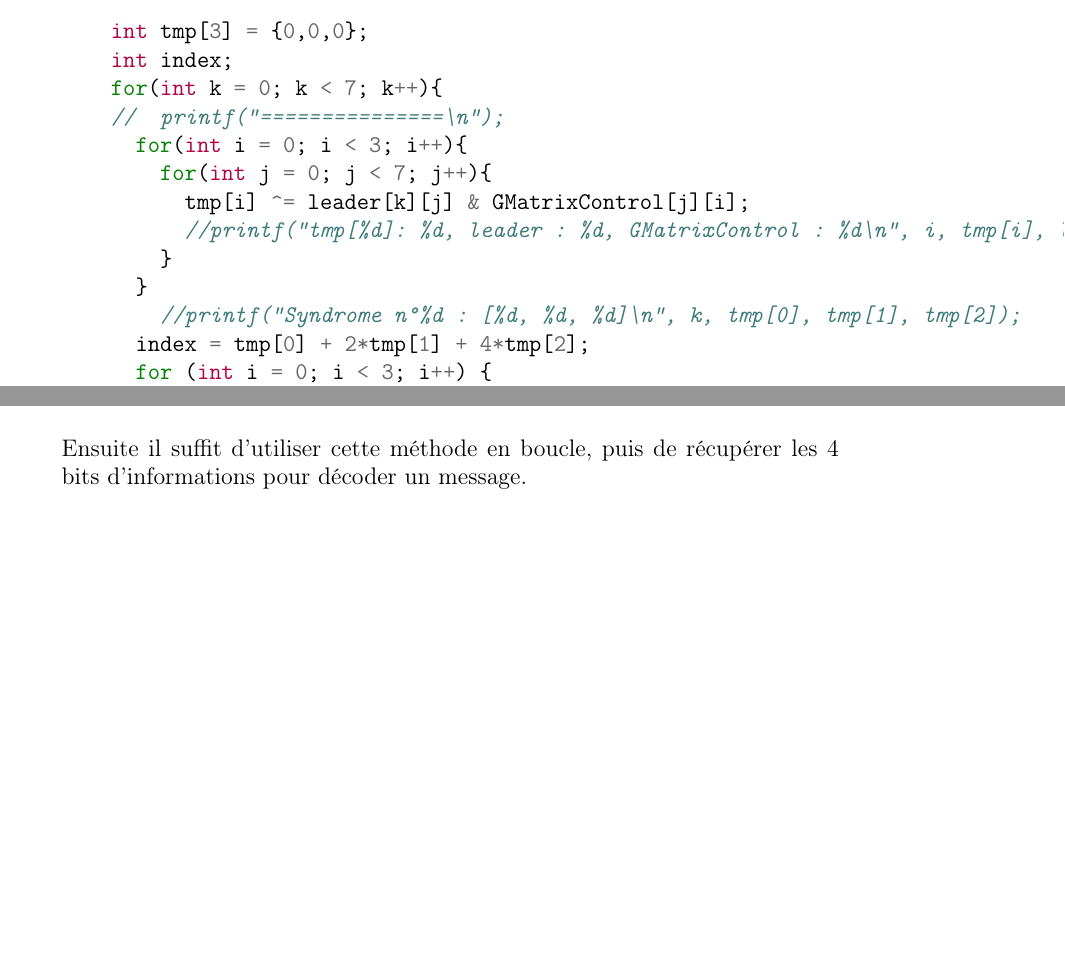
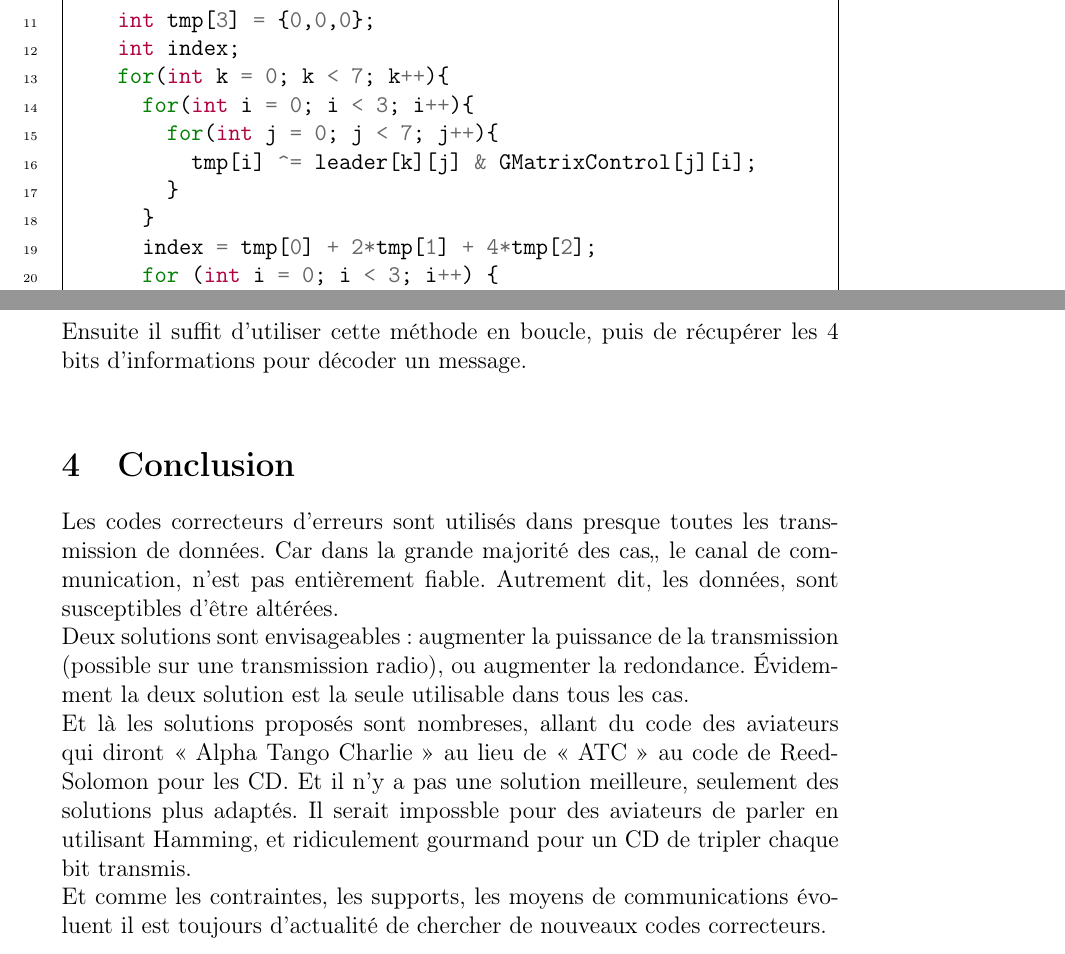
Before and after one commit to er-o/code-corrector, a LaTeX document (rapport/rapport.tex): two parts of pages 12 and 15 of 15, joined at a grey line, cut so that both start at the same text, the shorter picture padded with empty space. Compiled offline with pdfLaTeX.

Commit message:
rapport fin

```diff
--- a/rapport/rapport.tex
+++ b/rapport/rapport.tex
@@ -452,14 +452,11 @@ Pour se faire, nous utilisons le code transmit.c, qui simule une transmition de
     int tmp[3] = {0,0,0};
     int index;
     for(int k = 0; k < 7; k++){
-    //  printf("===============\n");
       for(int i = 0; i < 3; i++){
         for(int j = 0; j < 7; j++){
           tmp[i] ^= leader[k][j] & GMatrixControl[j][i];
-          //printf("tmp[%d]: %d, leader : %d, GMatrixControl : %d\n", i, tmp[i], leader[k][j], GMatrixControl[j][i]);
         }
       }
-        //printf("Syndrome n°%d : [%d, %d, %d]\n", k, tmp[0], tmp[1], tmp[2]);
       index = tmp[0] + 2*tmp[1] + 4*tmp[2];
       for (int i = 0; i < 3; i++) {
         tmp[i] = 0;
@@ -541,5 +539,17 @@ Comme vu précédemment, on ne touche à rien si le message est correcte, o le c
 Ensuite il suffit d’utiliser cette méthode en boucle, puis de récupérer les 4 bits d'informations pour décoder un message.\\
 
 
+\section{Conclusion}
+\label{sec:conclu}
+Les codes correcteurs d'erreurs sont utilisés dans presque toutes les transmission de données. Car dans la grande majorité des cas,, le canal de communication, n'est pas entièrement fiable. Autrement dit, les données, sont susceptibles d'être altérées.\\
+Deux solutions sont envisageables : augmenter la puissance de la transmission (possible sur une transmission radio), ou augmenter la redondance. Évidemment la deux solution est la seule utilisable dans tous les cas.\\
+Et là les solutions proposés sont nombreses, allant du code des aviateurs qui diront « Alpha Tango Charlie » au lieu de « ATC » au code de Reed-Solomon pour les CD. Et il n’y a pas une solution meilleure, seulement des solutions plus adaptés. Il serait impossble pour des aviateurs de parler en utilisant Hamming, et ridiculement gourmand pour un CD de tripler chaque bit transmis.\\
+Et comme les contraintes, les supports, les moyens de communications évoluent il est toujours d’actualité de chercher de nouveaux codes correcteurs.\\
+
+
+
+
+
+
 
 \end{document}
```
Also changed, not shown: rapport/rapport.pdf, rapport/rapport.tex (21 more changed lines), 6 other files.
